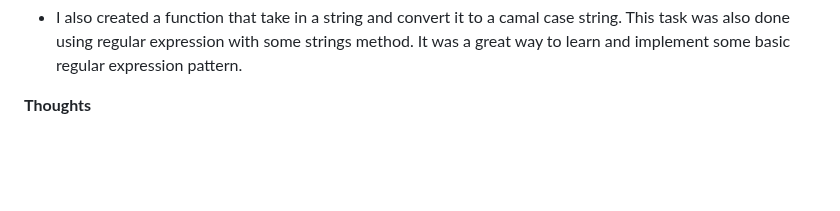
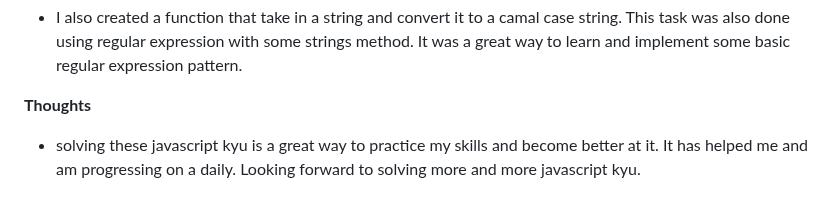
Before and after one commit to gbabohernest/100-Days-of-Code, a Markdown page: progress/progress.md, the part around the change. GitHub-like rendering; blank space fills up the shorter version.

Commit message:
update progress report

```diff
--- a/progress/progress.md
+++ b/progress/progress.md
@@ -143,3 +143,5 @@
 - I also created a function that take in a string and convert it to a camal case string. This task was also done using regular expression with some strings method. It was a great way to learn and implement some basic regular expression pattern.
 
 **Thoughts**
+
+- solving these javascript kyu is a great way to practice my skills and become better at it. It has helped me and am progressing on a daily. Looking forward to solving more and more javascript kyu.
```
